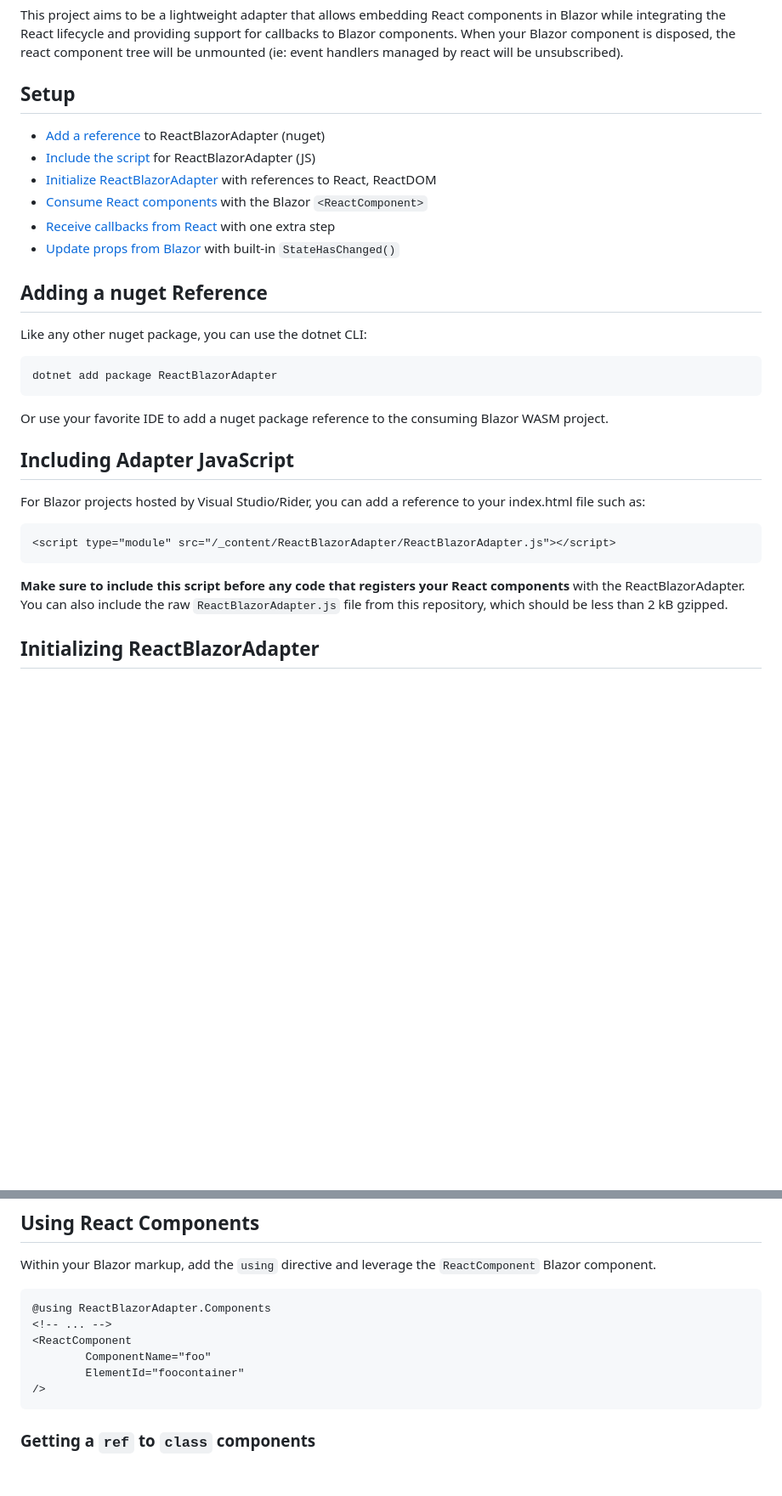
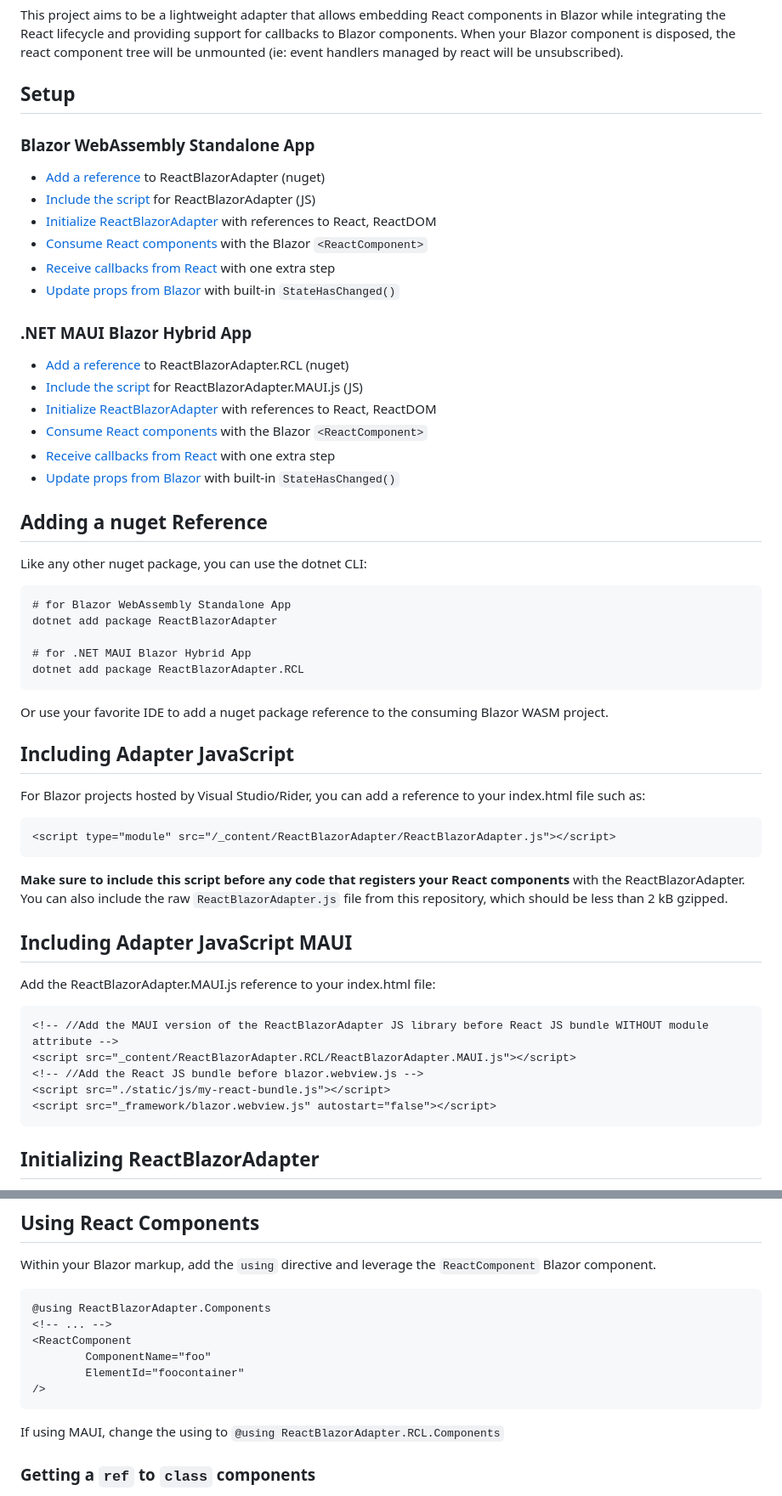
Before and after one commit to flightlesscoder/ReactBlazorAdapter, a Markdown page: README.md, 2 parts joined by grey strips. Shown: that part at 85% size. GitHub-like rendering; blank space fills up the shorter version.

Commit message:
Update with MAUI instructions

````diff
--- a/README.md
+++ b/README.md
@@ -7,8 +7,19 @@ When your Blazor component is disposed, the react component tree will be unmount
 
 ## Setup
 
+### Blazor WebAssembly Standalone App
+
 * [Add a reference](#adding-a-nuget-reference) to ReactBlazorAdapter (nuget)
 * [Include the script](#including-adapter-javascript) for ReactBlazorAdapter (JS)
+* [Initialize ReactBlazorAdapter](#initializing-reactblazoradapter) with references to React, ReactDOM
+* [Consume React components](#using-react-components) with the Blazor `<ReactComponent>`
+* [Receive callbacks from React](#receiving-callbacks-from-react-components-in-blazor) with one extra step
+* [Update props from Blazor](#updating-props-from-blazor) with built-in `StateHasChanged()`
+
+### .NET MAUI Blazor Hybrid App
+
+* [Add a reference](#adding-a-nuget-reference) to ReactBlazorAdapter.RCL (nuget)
+* [Include the script](#including-adapter-javascript-maui) for ReactBlazorAdapter.MAUI.js (JS)
 * [Initialize ReactBlazorAdapter](#initializing-reactblazoradapter) with references to React, ReactDOM
 * [Consume React components](#using-react-components) with the Blazor `<ReactComponent>`
 * [Receive callbacks from React](#receiving-callbacks-from-react-components-in-blazor) with one extra step
@@ -19,7 +30,11 @@ When your Blazor component is disposed, the react component tree will be unmount
 Like any other nuget package, you can use the dotnet CLI:
 
 ```
+# for Blazor WebAssembly Standalone App
 dotnet add package ReactBlazorAdapter
+
+# for .NET MAUI Blazor Hybrid App
+dotnet add package ReactBlazorAdapter.RCL
 ```
 
 Or use your favorite IDE to add a nuget package reference to the consuming Blazor WASM project.
@@ -33,6 +48,18 @@ For Blazor projects hosted by Visual Studio/Rider, you can add a reference to yo
 
 **Make sure to include this script before any code that registers your React components** with the ReactBlazorAdapter.
 You can also include the raw `ReactBlazorAdapter.js` file from this repository, which should be less than 2 kB gzipped.
+
+## Including Adapter JavaScript MAUI
+
+Add the ReactBlazorAdapter.MAUI.js reference to your index.html file:
+
+```
+<!-- //Add the MAUI version of the ReactBlazorAdapter JS library before React JS bundle WITHOUT module attribute -->
+<script src="_content/ReactBlazorAdapter.RCL/ReactBlazorAdapter.MAUI.js"></script>
+<!-- //Add the React JS bundle before blazor.webview.js -->
+<script src="./static/js/my-react-bundle.js"></script>
+<script src="_framework/blazor.webview.js" autostart="false"></script>
+```
 
 ## Initializing ReactBlazorAdapter
 
@@ -61,6 +88,8 @@ Within your Blazor markup, add the `using` directive and leverage the `ReactComp
         ElementId="foocontainer"
 />
 ```
+
+If using MAUI, change the using to `@using ReactBlazorAdapter.RCL.Components`
 
 ### Getting a `ref` to `class` components
 
````
